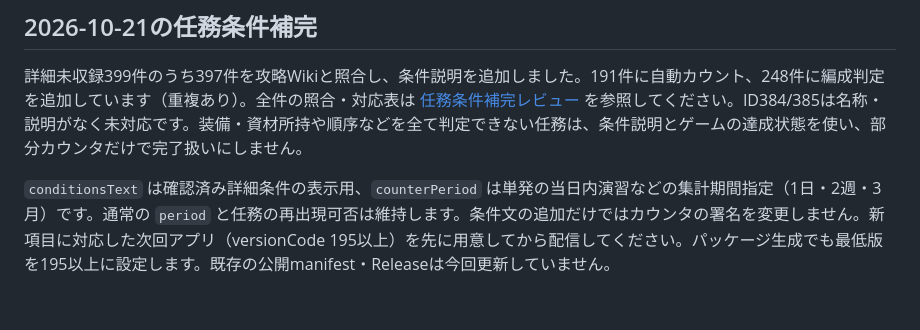
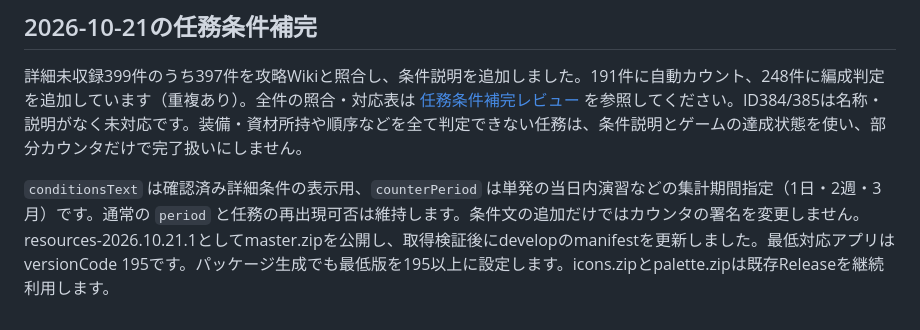
Before and after one commit to ShotaNagumo/n9aBrowserResource, a Markdown page: README.md, the part around the change. Rendered like a GitHub page.

Commit message:
docs: 任務条件補完版の公開結果を記録

```diff
--- a/README.md
+++ b/README.md
@@ -61,4 +61,4 @@ Python 3.10以上の標準ライブラリで `scripts/update_masters.py` を実
 
 詳細未収録399件のうち397件を攻略Wikiと照合し、条件説明を追加しました。191件に自動カウント、248件に編成判定を追加しています（重複あり）。全件の照合・対応表は [任務条件補完レビュー](definitions/quest-requirements-review.md) を参照してください。ID384/385は名称・説明がなく未対応です。装備・資材所持や順序などを全て判定できない任務は、条件説明とゲームの達成状態を使い、部分カウンタだけで完了扱いにしません。
 
-`conditionsText` は確認済み詳細条件の表示用、`counterPeriod` は単発の当日内演習などの集計期間指定（1日・2週・3月）です。通常の `period` と任務の再出現可否は維持します。条件文の追加だけではカウンタの署名を変更しません。新項目に対応した次回アプリ（versionCode 195以上）を先に用意してから配信してください。パッケージ生成でも最低版を195以上に設定します。既存の公開manifest・Releaseは今回更新していません。
+`conditionsText` は確認済み詳細条件の表示用、`counterPeriod` は単発の当日内演習などの集計期間指定（1日・2週・3月）です。通常の `period` と任務の再出現可否は維持します。条件文の追加だけではカウンタの署名を変更しません。resources-2026.10.21.1としてmaster.zipを公開し、取得検証後にdevelopのmanifestを更新しました。最低対応アプリはversionCode 195です。パッケージ生成でも最低版を195以上に設定します。icons.zipとpalette.zipは既存Releaseを継続利用します。
```
